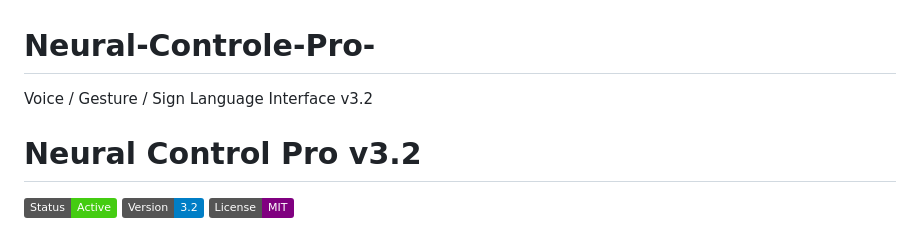
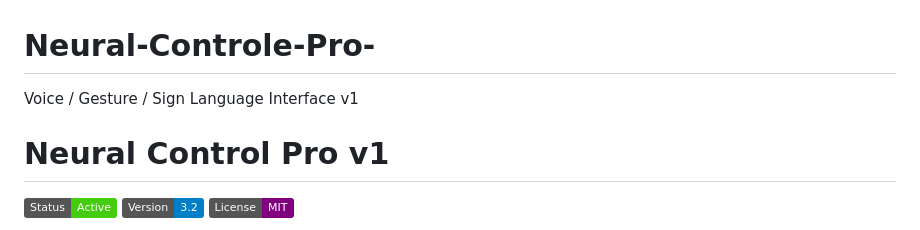
Before and after one commit to lords-coder/Neural-Controle-Pro-, a Markdown page: README.md, the part around the change. GitHub-like rendering; badges without logos.

```diff
--- a/README.md
+++ b/README.md
@@ -1,6 +1,6 @@
 # Neural-Controle-Pro-
-Voice / Gesture / Sign Language Interface v3.2
-# Neural Control Pro v3.2
+Voice / Gesture / Sign Language Interface v1
+# Neural Control Pro v1
 
 ![Neural Control Pro](https://img.shields.io/badge/Status-Active-brightgreen) ![Version](https://img.shields.io/badge/Version-3.2-blue) ![License](https://img.shields.io/badge/License-MIT-purple)
 
```
